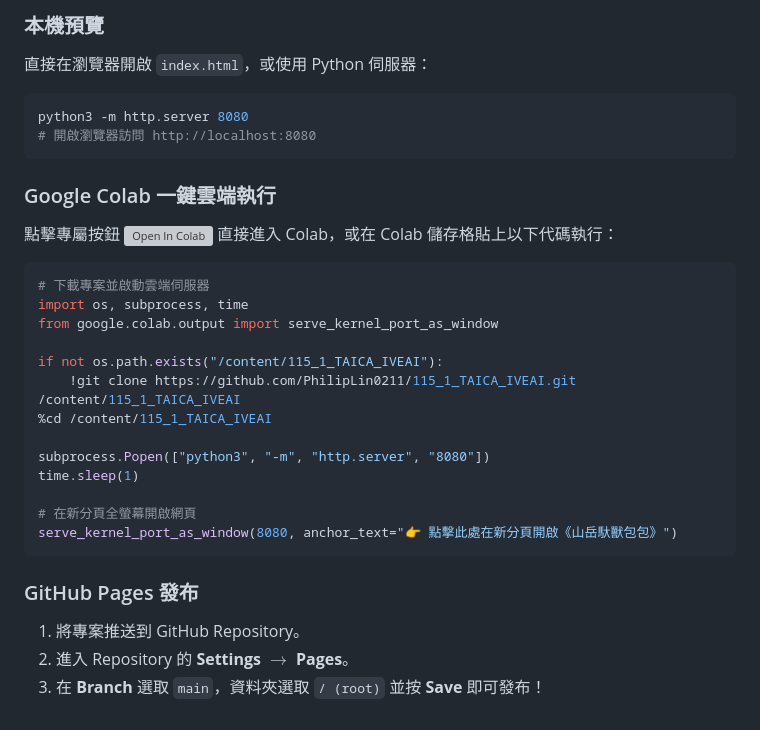
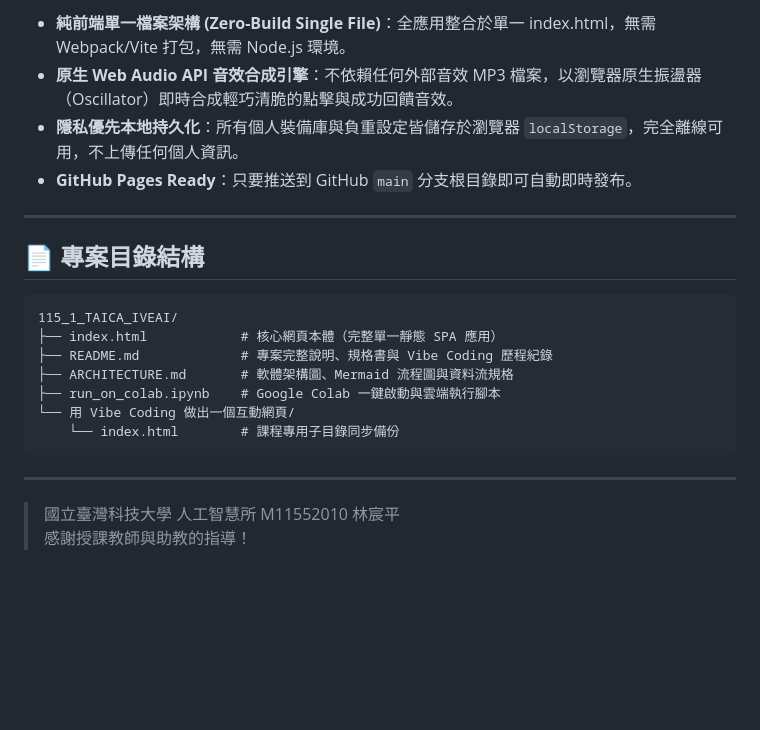
Before and after one commit to PhilipLin0211/115_1_TAICA_IVEAI, a Markdown page: README.md, the part around one of its changes. GitHub-like rendering; blank space fills up the shorter version; grey boxes are pictures that could not be loaded.

````diff
--- a/README.md
+++ b/README.md
@@ -74,31 +123,24 @@
 
-### 本機預覽
-直接在瀏覽器開啟 `index.html`，或使用 Python 伺服器：
-```bash
-python3 -m http.server 8080
-# 開啟瀏覽器訪問 http://localhost:8080
+* **純前端單一檔案架構 (Zero-Build Single File)**：全應用整合於單一 index.html，無需 Webpack/Vite 打包，無需 Node.js 環境。
+* **原生 Web Audio API 音效合成引擎**：不依賴任何外部音效 MP3 檔案，以瀏覽器原生振盪器（Oscillator）即時合成輕巧清脆的點擊與成功回饋音效。
+* **隱私優先本地持久化**：所有個人裝備庫與負重設定皆儲存於瀏覽器 `localStorage`，完全離線可用，不上傳任何個人資訊。
+* **GitHub Pages Ready**：只要推送到 GitHub `main` 分支根目錄即可自動即時發布。
+
+---
+
+## 📄 專案目錄結構
+
+```text
+115_1_TAICA_IVEAI/
+├── index.html            # 核心網頁本體（完整單一靜態 SPA 應用）
+├── README.md             # 專案完整說明、規格書與 Vibe Coding 歷程紀錄
+├── ARCHITECTURE.md       # 軟體架構圖、Mermaid 流程圖與資料流規格
+├── run_on_colab.ipynb    # Google Colab 一鍵啟動與雲端執行腳本
+└── 用 Vibe Coding 做出一個互動網頁/
+    └── index.html        # 課程專用子目錄同步備份
 ```
 
-### Google Colab 一鍵雲端執行
-點擊專屬按鈕 [![Open In Colab](https://colab.research.google.com/assets/colab-badge.svg)](https://colab.research.google.com/github/PhilipLin0211/115_1_TAICA_IVEAI/blob/main/run_on_colab.ipynb) 直接進入 Colab，或在 Colab 儲存格貼上以下代碼執行：
+---
 
-```python
-# 下載專案並啟動雲端伺服器
-import os, subprocess, time
-from google.colab.output import serve_kernel_port_as_window
-
-if not os.path.exists("/content/115_1_TAICA_IVEAI"):
-    !git clone https://github.com/PhilipLin0211/115_1_TAICA_IVEAI.git /content/115_1_TAICA_IVEAI
-%cd /content/115_1_TAICA_IVEAI
-
-subprocess.Popen(["python3", "-m", "http.server", "8080"])
-time.sleep(1)
-
-# 在新分頁全螢幕開啟網頁
-serve_kernel_port_as_window(8080, anchor_text="👉 點擊此處在新分頁開啟《山岳馱獸包包》")
-```
-
-### GitHub Pages 發布
-1. 將專案推送到 GitHub Repository。
-2. 進入 Repository 的 **Settings** $\to$ **Pages**。
-3. 在 **Branch** 選取 `main`，資料夾選取 `/ (root)` 並按 **Save** 即可發布！
+> 國立臺灣科技大學 人工智慧所 M11552010 林宸平
+> 感謝授課教師與助教的指導！
````
Also changed, not shown: other parts of README.md (+91 -42 lines).
